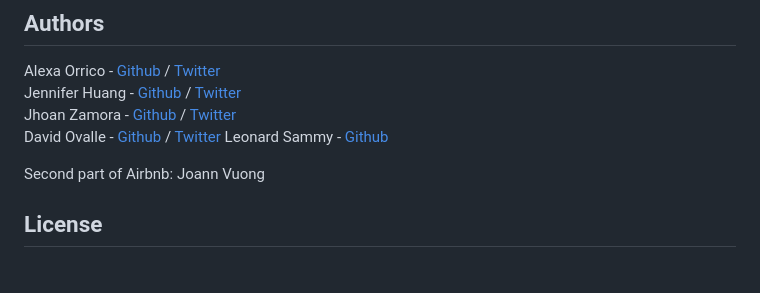
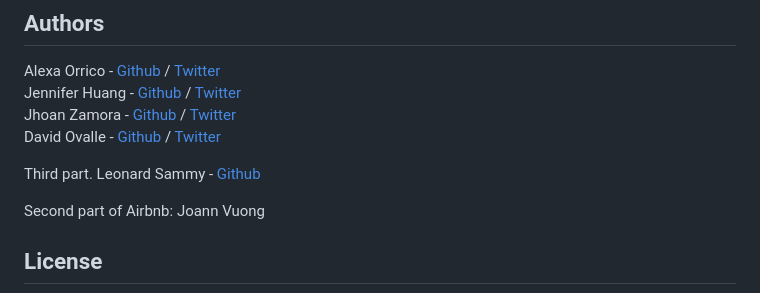
Before and after one commit to lenny1-ux/AirBnB_clone_v4, a Markdown page: README.md, the part around the change. Rendered like a GitHub page; blank space fills up the shorter version.

```diff
--- a/README.md
+++ b/README.md
@@ -159,6 +159,8 @@ Alexa Orrico - [Github](https://github.com/alexaorrico) / [Twitter](https://twit
 Jennifer Huang - [Github](https://github.com/jhuang10123) / [Twitter](https://twitter.com/earthtojhuang)
 Jhoan Zamora - [Github](https://github.com/jzamora5) / [Twitter](https://twitter.com/JhoanZamora10)
 David Ovalle - [Github](https://github.com/Nukemenonai) / [Twitter](https://twitter.com/disartDave)
+
+Third part.
 Leonard Sammy - [Github](https://github.com/lenny1-ux/AirBnB_clone_v4)
 
 Second part of Airbnb: Joann Vuong
```
